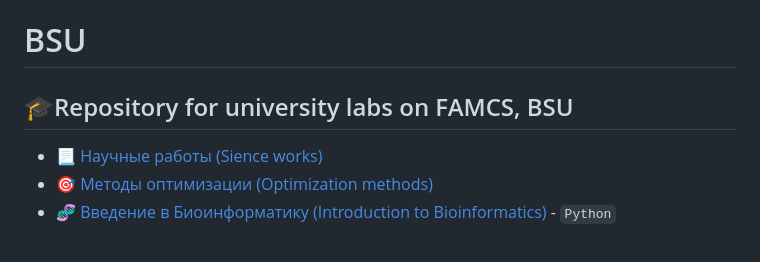
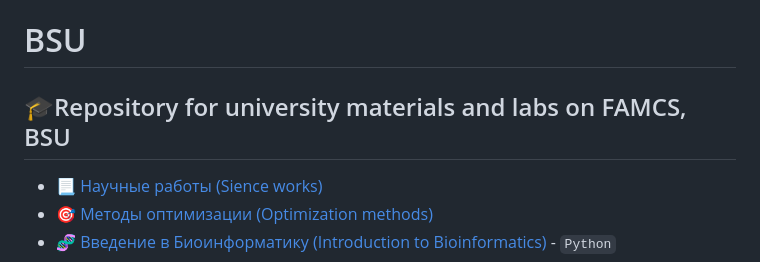
Before and after one commit to TemaBlag/BSU, a Markdown page: README.md, the part around the change. GitHub-like rendering.

```diff
--- a/README.md
+++ b/README.md
@@ -1,5 +1,5 @@
 # BSU
-🎓Repository for university labs on FAMCS, BSU
+🎓Repository for university materials and labs on FAMCS, BSU
 ---
 
 - [📃 Научные работы (Sience works)](https://github.com/TemaBlag/BSU/tree/main/science_works)
```
